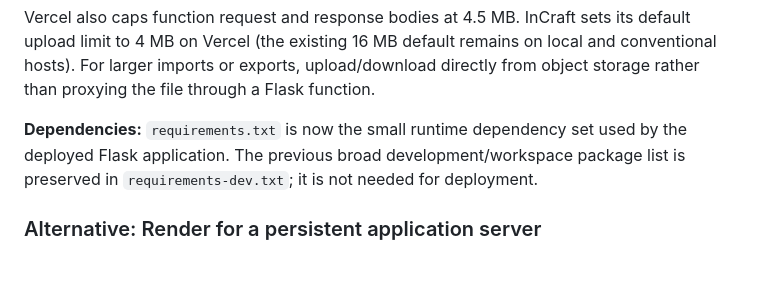
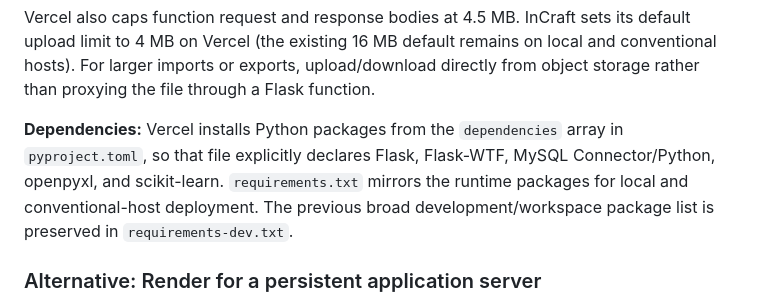
Before and after one commit to Ay-108/InCraft, a Markdown page: README.md, the part around the change. Rendered like a GitHub page; blank space fills up the shorter version.

Commit message:
Document pyproject runtime dependency installation on Vercel

```diff
--- a/README.md
+++ b/README.md
@@ -464,7 +464,7 @@ Do not use `localhost` for `DB_HOST` in Vercel: it refers to the function instan
 
 Vercel also caps function request and response bodies at 4.5 MB. InCraft sets its default upload limit to 4 MB on Vercel (the existing 16 MB default remains on local and conventional hosts). For larger imports or exports, upload/download directly from object storage rather than proxying the file through a Flask function.
 
-**Dependencies:** `requirements.txt` is now the small runtime dependency set used by the deployed Flask application. The previous broad development/workspace package list is preserved in `requirements-dev.txt`; it is not needed for deployment.
+**Dependencies:** Vercel installs Python packages from the `dependencies` array in `pyproject.toml`, so that file explicitly declares Flask, Flask-WTF, MySQL Connector/Python, openpyxl, and scikit-learn. `requirements.txt` mirrors the runtime packages for local and conventional-host deployment. The previous broad development/workspace package list is preserved in `requirements-dev.txt`.
 
 ### Alternative: Render for a persistent application server
 
```
